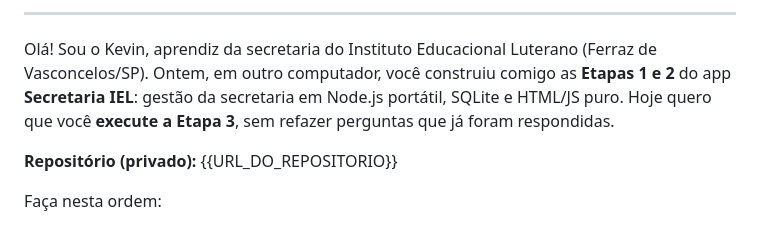
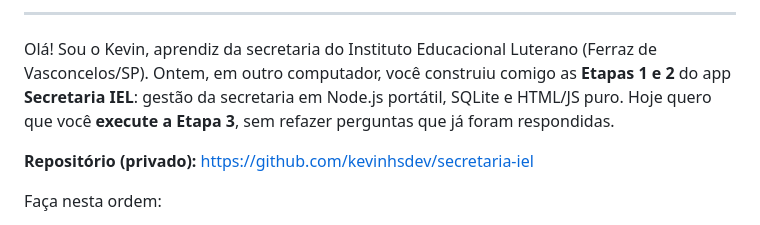
Before and after one commit to kevinhsdev/secretaria-iel, a Markdown page: PROMPT-PROXIMO-CHAT.md, the part around the change. Rendered like a GitHub page.

```diff
--- a/PROMPT-PROXIMO-CHAT.md
+++ b/PROMPT-PROXIMO-CHAT.md
@@ -6,7 +6,7 @@ Copie **tudo o que está entre as linhas** e cole como primeira mensagem no Clau
 
 Olá! Sou o Kevin, aprendiz da secretaria do Instituto Educacional Luterano (Ferraz de Vasconcelos/SP). Ontem, em outro computador, você construiu comigo as **Etapas 1 e 2** do app **Secretaria IEL**: gestão da secretaria em Node.js portátil, SQLite e HTML/JS puro. Hoje quero que você **execute a Etapa 3**, sem refazer perguntas que já foram respondidas.
 
-**Repositório (privado):** {{URL_DO_REPOSITORIO}}
+**Repositório (privado):** https://github.com/kevinhsdev/secretaria-iel
 
 Faça nesta ordem:
 
```
Also changed, not shown: HANDOFF.md (+1 -1 lines).
